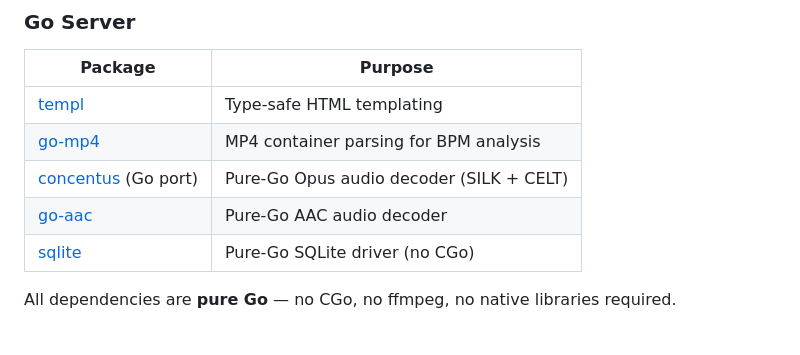
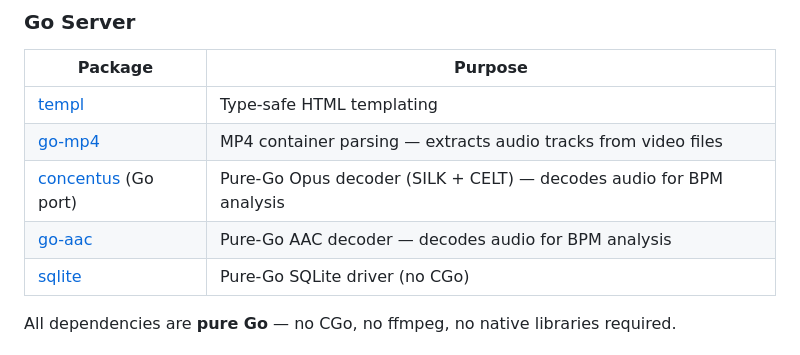
Before and after one commit to jota2rz/vdj-video-sync, a Markdown page: README.md, the part around the change. Drawn GitHub-style.

Commit message:
README: fix Go dependency descriptions (go-mp4 extracts audio, decoders for BPM)

```diff
--- a/README.md
+++ b/README.md
@@ -241,9 +241,9 @@ GOOS=linux   GOARCH=amd64 go build -o vdj-video-sync-server .
 | Package | Purpose |
 |---------|---------|
 | [templ](https://github.com/a-h/templ) | Type-safe HTML templating |
-| [go-mp4](https://github.com/abema/go-mp4) | MP4 container parsing for BPM analysis |
-| [concentus](https://github.com/lostromb/concentus) (Go port) | Pure-Go Opus audio decoder (SILK + CELT) |
-| [go-aac](https://github.com/skrashevich/go-aac) | Pure-Go AAC audio decoder |
+| [go-mp4](https://github.com/abema/go-mp4) | MP4 container parsing — extracts audio tracks from video files |
+| [concentus](https://github.com/lostromb/concentus) (Go port) | Pure-Go Opus decoder (SILK + CELT) — decodes audio for BPM analysis |
+| [go-aac](https://github.com/skrashevich/go-aac) | Pure-Go AAC decoder — decodes audio for BPM analysis |
 | [sqlite](https://pkg.go.dev/modernc.org/sqlite) | Pure-Go SQLite driver (no CGo) |
 
 All dependencies are **pure Go** — no CGo, no ffmpeg, no native libraries required.
```
